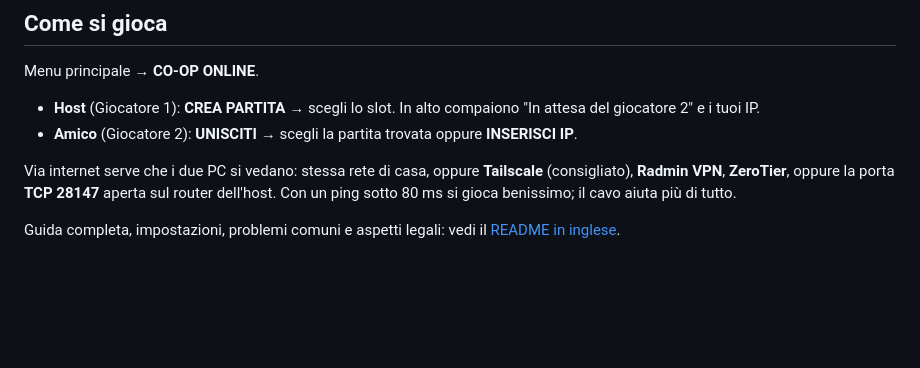
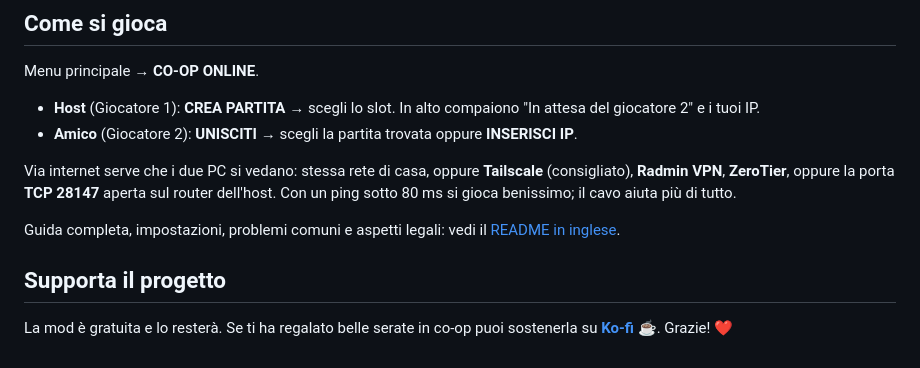
Before and after one commit to Xillo23/CupheadOnlineCoop, a Markdown page: README.it.md, the part around the change. Rendered like a GitHub page; blank space fills up the shorter version.

```diff
--- a/README.it.md
+++ b/README.it.md
@@ -34,3 +34,7 @@ Menu principale → **CO-OP ONLINE**.
 Via internet serve che i due PC si vedano: stessa rete di casa, oppure **Tailscale** (consigliato), **Radmin VPN**, **ZeroTier**, oppure la porta **TCP 28147** aperta sul router dell'host. Con un ping sotto 80 ms si gioca benissimo; il cavo aiuta più di tutto.
 
 Guida completa, impostazioni, problemi comuni e aspetti legali: vedi il [README in inglese](README.md).
+
+## Supporta il progetto
+
+La mod è gratuita e lo resterà. Se ti ha regalato belle serate in co-op puoi sostenerla su **[Ko-fi ☕](https://ko-fi.com/xillo23)**. Grazie! ❤️
```
Also changed, not shown: .github/ISSUE_TEMPLATE/bug_report.md (added, +15 -0 lines), README.md (+42 -1 lines), docs/screenshots/installer.png (added), 5 other files.
